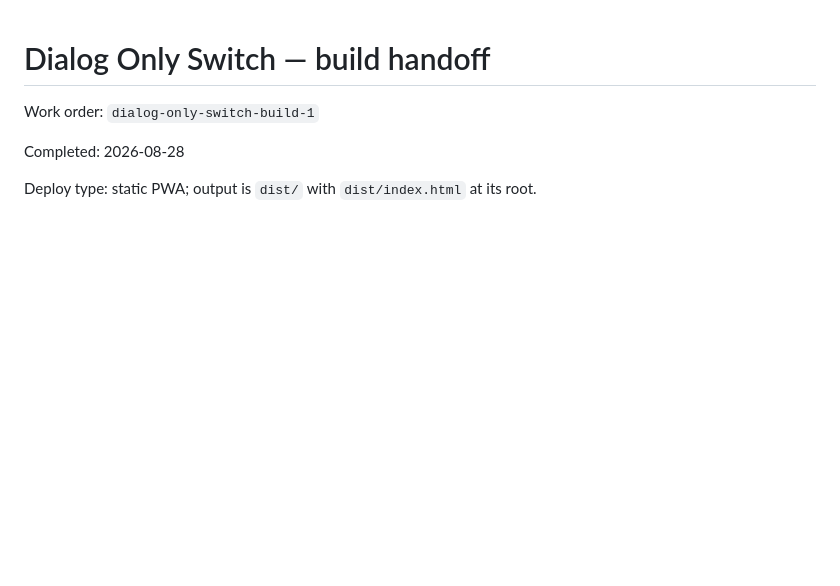
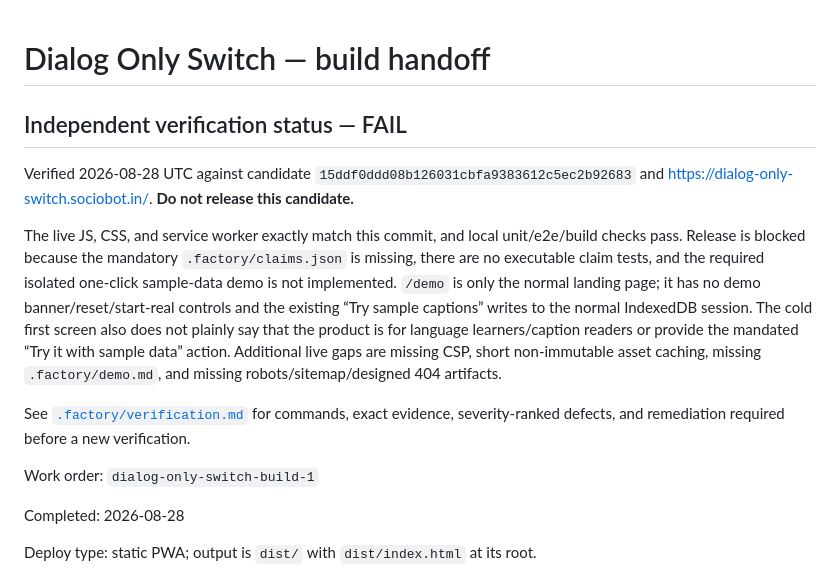
Before and after one commit to B-Divyesh/sf-dialog-only-switch, a Markdown page: .factory/handoff.md, the part around the change. Drawn GitHub-style; blank space fills up the shorter version.

Commit message:
docs: record independent verification failure

```diff
--- a/.factory/handoff.md
+++ b/.factory/handoff.md
@@ -1,4 +1,26 @@
 # Dialog Only Switch — build handoff
+
+## Independent verification status — FAIL
+
+Verified 2026-08-28 UTC against candidate
+`15ddf0ddd08b126031cbfa9383612c5ec2b92683` and
+<https://dialog-only-switch.sociobot.in/>. **Do not release this candidate.**
+
+The live JS, CSS, and service worker exactly match this commit, and local
+unit/e2e/build checks pass. Release is blocked because the mandatory
+`.factory/claims.json` is missing, there are no executable claim tests, and
+the required isolated one-click sample-data demo is not implemented. `/demo`
+is only the normal landing page; it has no demo banner/reset/start-real
+controls and the existing “Try sample captions” writes to the normal
+IndexedDB session. The cold first screen also does not plainly say that the
+product is for language learners/caption readers or provide the mandated
+“Try it with sample data” action. Additional live gaps are missing CSP,
+short non-immutable asset caching, missing `.factory/demo.md`, and missing
+robots/sitemap/designed 404 artifacts.
+
+See [`.factory/verification.md`](verification.md) for commands, exact
+evidence, severity-ranked defects, and remediation required before a new
+verification.
 
 Work order: `dialog-only-switch-build-1`
 
```
Also changed, not shown: .factory/verification.md (added, +140 -0 lines).
